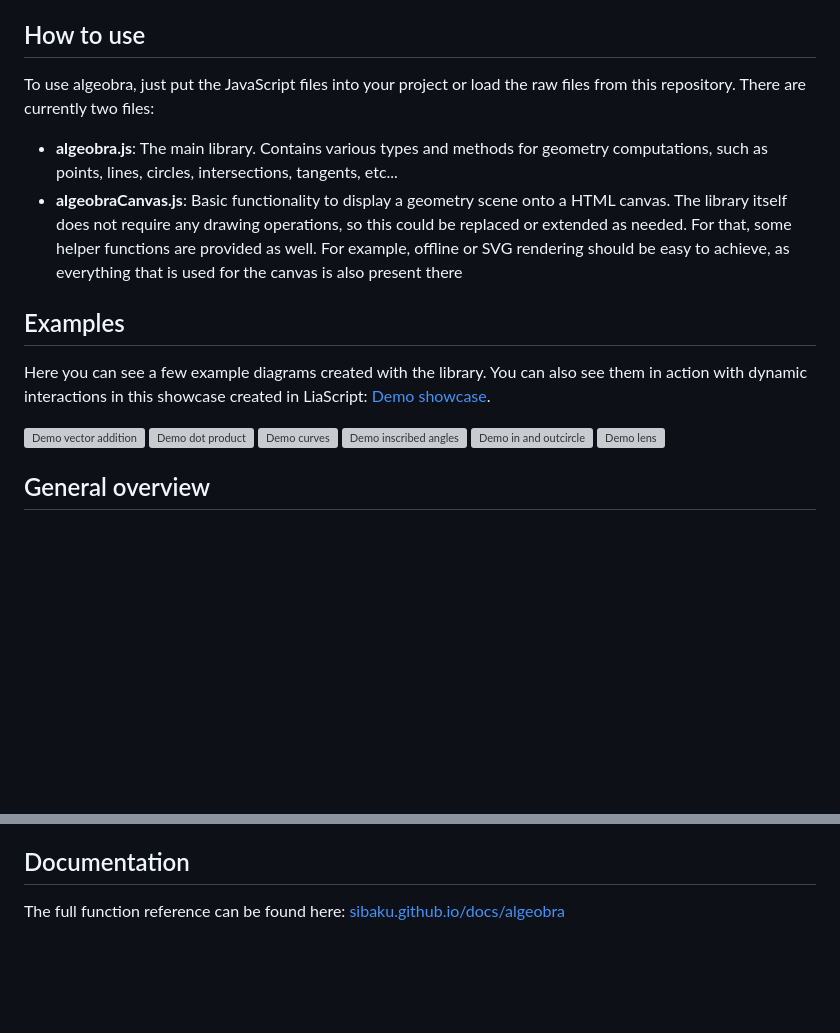
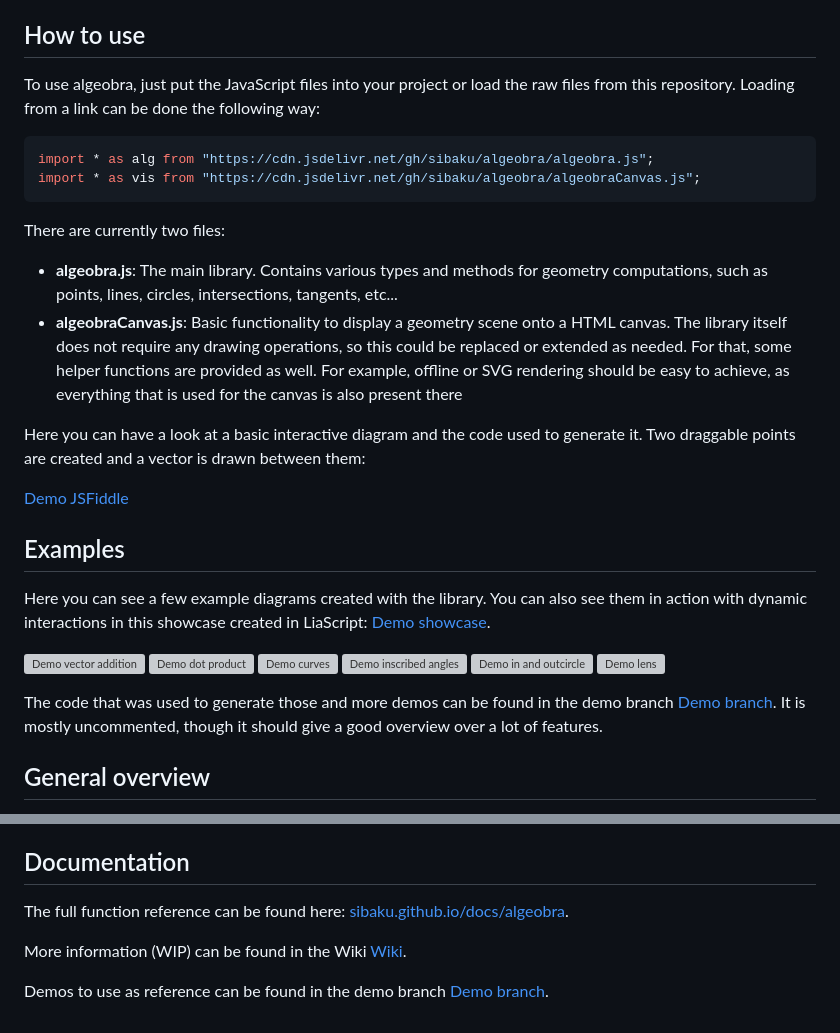
Before and after one commit to sibaku/algeobra, a Markdown page: README.md, 2 parts joined by grey strips. Drawn GitHub-style; blank space fills up the shorter version; grey boxes are pictures that could not be loaded.

````diff
--- a/README.md
+++ b/README.md
@@ -4,10 +4,22 @@ This is a library for dynamic geometry computations. More specifically, it is me
 
 ## How to use
 
-To use algeobra, just put the JavaScript files into your project or load the raw files from this repository. There are currently two files:
+To use algeobra, just put the JavaScript files into your project or load the raw files from this repository.
+Loading from a link can be done the following way:
+
+``` js
+import * as alg from "https://cdn.jsdelivr.net/gh/sibaku/algeobra/algeobra.js";
+import * as vis from "https://cdn.jsdelivr.net/gh/sibaku/algeobra/algeobraCanvas.js";
+```
+
+There are currently two files:
 
 * **algeobra.js**: The main library. Contains various types and methods for geometry computations, such as points, lines, circles, intersections, tangents, etc...
 * **algeobraCanvas.js**: Basic functionality to display a geometry scene onto a HTML canvas. The library itself does not require any drawing operations, so this could be replaced or extended as needed. For that, some helper functions are provided as well. For example, offline or SVG rendering should be easy to achieve, as everything that is used for the canvas is also present there
+
+Here you can have a look at a basic interactive diagram and the code used to generate it. Two draggable points are created and a vector is drawn between them:
+
+[Demo JSFiddle](https://jsfiddle.net/y9zhxeav/)
 
 ## Examples
 
@@ -20,6 +32,8 @@ Here you can see a few example diagrams created with the library. You can also s
 <img src="../assets/img/inoutcircle.png" alt="Demo in and outcircle" width="30%"></img>
 <img src="../assets/img/lens.png" alt="Demo lens" width="30%"></img>
 
+The code that was used to generate those and more demos can be found in the demo branch [Demo branch](https://github.com/sibaku/algeobra/tree/demos). It is mostly uncommented, though it should give a good overview over a lot of features.
+
 ## General overview
 
 The general idea of how to use the library is as follows: There are a number of primitive types, such as points, vectors, lines or arcs. A primitive type is generated by some kind of definition. For example, we could specify a point by its coordinates, as a point on a curve for a given parameter or the intersection of two objects (this could of course also be multiple points). This is potentially a dynamic step, as one value changing might affect everything that depends on that. For example, the normal at a point on the curve changes, as the curve point moves due to the changing curve parameter.
@@ -31,4 +45,8 @@ Generally, definitions in algeobra are grouped in hopefully useful conceptually
 
 ## Documentation
 
-The full function reference can be found here: [sibaku.github.io/docs/algeobra](https://sibaku.github.io/docs/algeobra/)
+The full function reference can be found here: [sibaku.github.io/docs/algeobra](https://sibaku.github.io/docs/algeobra/).
+
+More information (WIP) can be found in the Wiki [Wiki](https://github.com/sibaku/algeobra/wiki).
+
+Demos to use as reference can be found in the demo branch [Demo branch](https://github.com/sibaku/algeobra/tree/demos).
````
